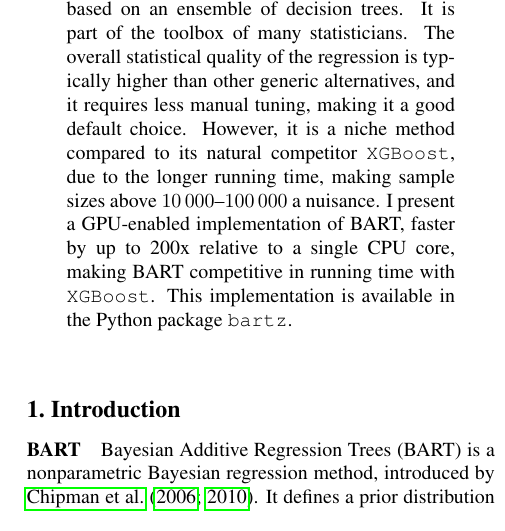
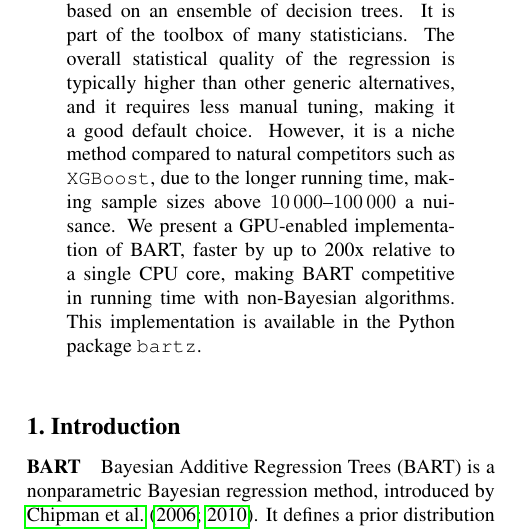
Before and after one commit to Gattocrucco/bart-gpu-article, a LaTeX paper (article/bartgpu.tex): part of one column of page 1 of 15, cut so that both start at the same text. Compiled offline with pdfLaTeX.

Commit message:
change abstract

```diff
--- a/article/bartgpu.tex
+++ b/article/bartgpu.tex
@@ -96,7 +96,7 @@ Applications ``Giuseppe Parenti'' (DISIA), University of Florence, Italy}
 
     \begin{abstract}
 
-        Bayesian Additive Regression Trees (BART) is a nonparametric Bayesian regression technique based on an ensemble of decision trees. It is part of the toolbox of many statisticians. The overall statistical quality of the regression is typically higher than other generic alternatives, and it requires less manual tuning, making it a good default choice. However, it is a niche method compared to its natural competitor \texttt{XGBoost}, due to the longer running time, making sample sizes above \num{10000}--\num{100000} a nuisance. I present a GPU-enabled implementation of BART, faster by up to 200x relative to a single CPU core, making BART competitive in running time with \texttt{XGBoost}. This implementation is available in the Python package \texttt{bartz}.
+        Bayesian Additive Regression Trees (BART) is a nonparametric Bayesian regression technique based on an ensemble of decision trees. It is part of the toolbox of many statisticians. The overall statistical quality of the regression is typically higher than other generic alternatives, and it requires less manual tuning, making it a good default choice. However, it is a niche method compared to natural competitors such as \texttt{XGBoost}, due to the longer running time, making sample sizes above \num{10000}--\num{100000} a nuisance. We present a GPU-enabled implementation of BART, faster by up to 200x relative to a single CPU core, making BART competitive in running time with non-Bayesian algorithms. This implementation is available in the Python package \texttt{bartz}.
 
     \end{abstract}
 
```
